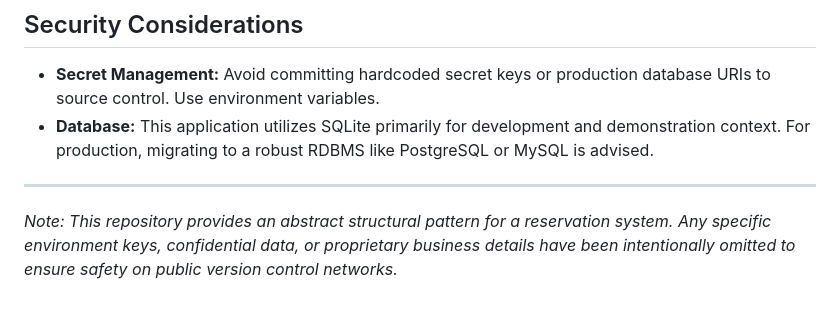
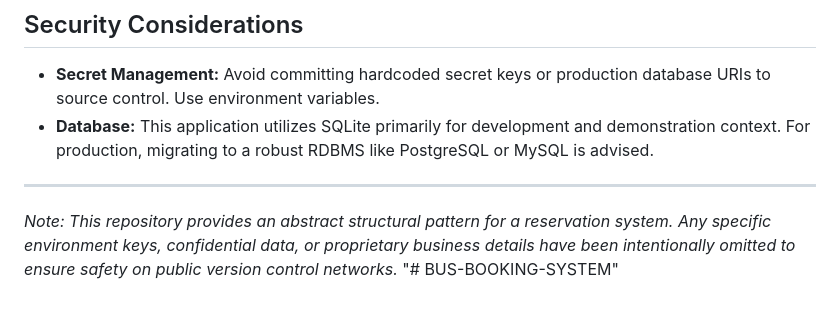
Before and after one commit to ABHAIPC/BUS-BOOKING-SYSTEM, a Markdown page: README.md, the part around the change. Rendered like a GitHub page.

```diff
--- a/README.md
+++ b/README.md
@@ -72,3 +72,4 @@ A streamlined web application for bus route management and ticket reservations.
 
 ---
 *Note: This repository provides an abstract structural pattern for a reservation system. Any specific environment keys, confidential data, or proprietary business details have been intentionally omitted to ensure safety on public version control networks.*
+"# BUS-BOOKING-SYSTEM"
```
